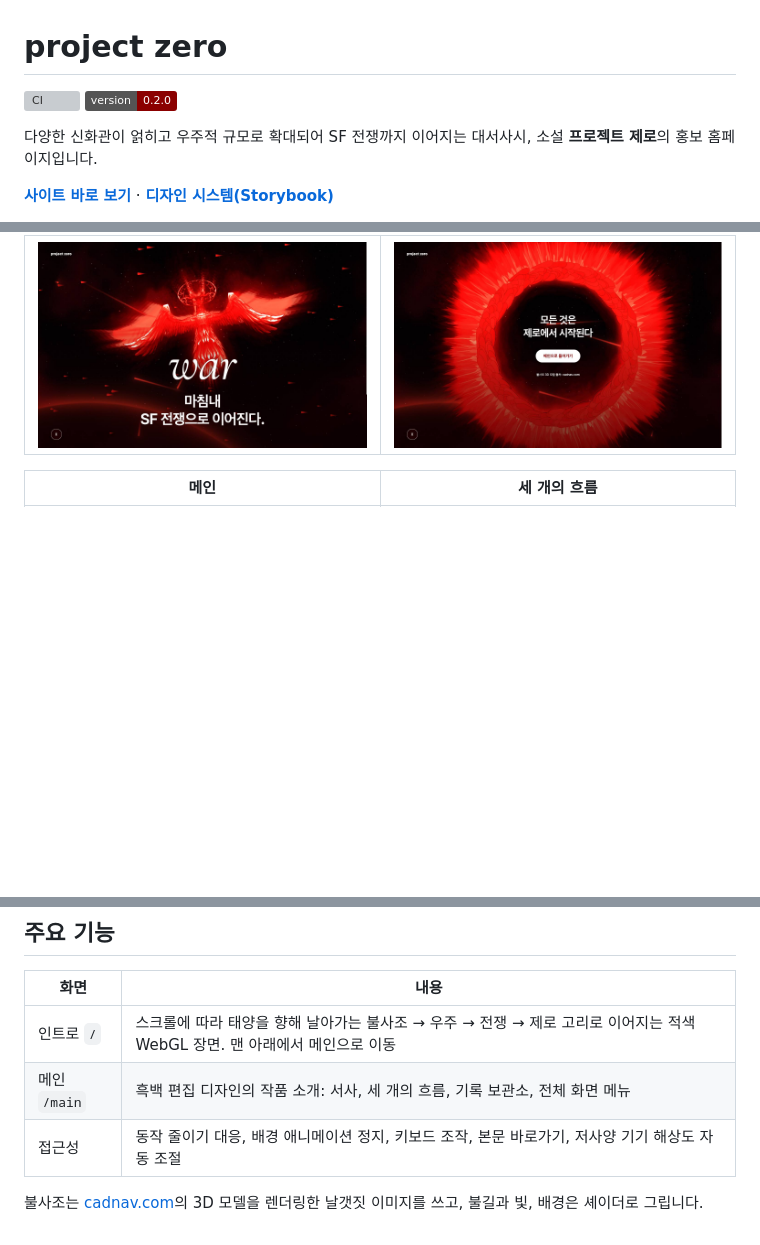
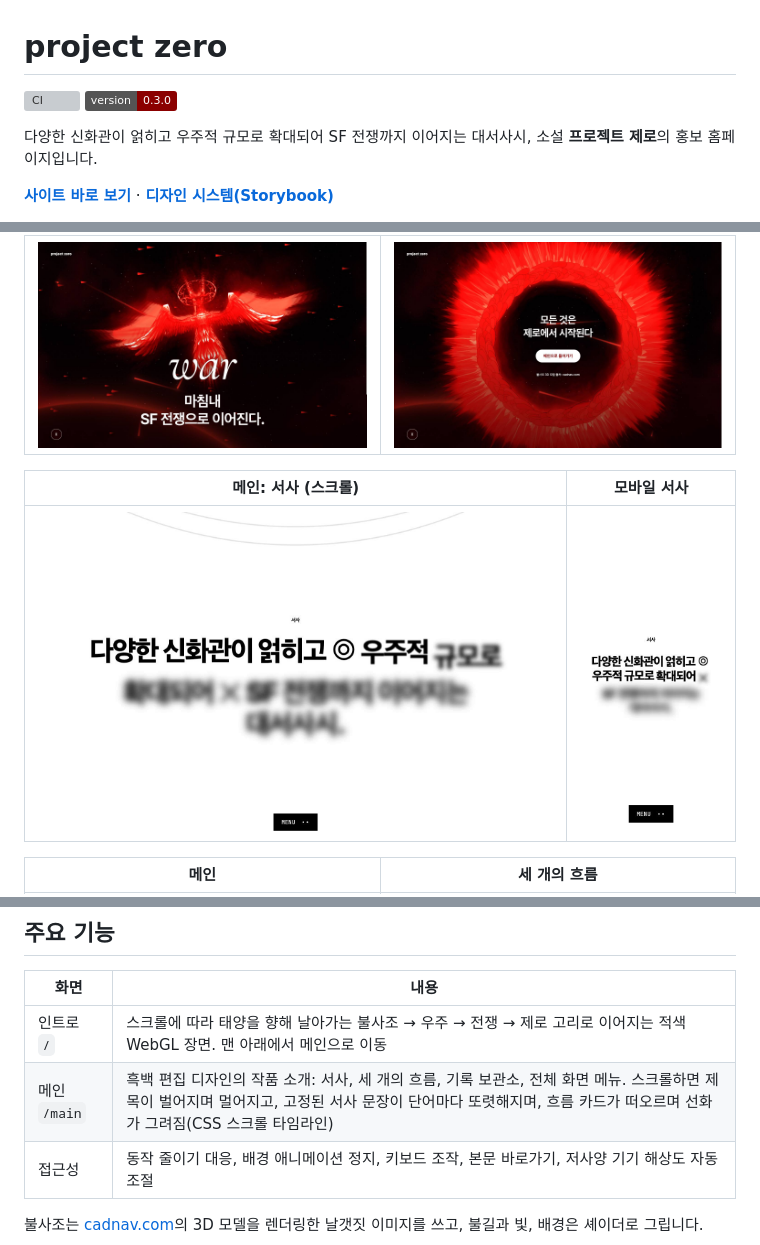
Before and after one commit to ryushin01/Genesis, a Markdown page: README.md, 3 parts joined by grey strips. GitHub-like rendering; pictures changed too: docs/images/main-prologue.jpg (added), docs/images/mobile-prologue.jpg (added); badges without logos; blank space fills up the shorter version; grey boxes are pictures that could not be loaded.

```diff
--- a/README.md
+++ b/README.md
@@ -1,7 +1,7 @@
 # project zero
 
 [![CI](https://github.com/ryushin01/Genesis/actions/workflows/ci.yml/badge.svg)](https://github.com/ryushin01/Genesis/actions/workflows/ci.yml)
-![version](https://img.shields.io/badge/version-0.2.0-8B0000)
+![version](https://img.shields.io/badge/version-0.3.0-8B0000)
 
 다양한 신화관이 얽히고 우주적 규모로 확대되어 SF 전쟁까지 이어지는 대서사시, 소설 **프로젝트 제로**의 홍보 홈페이지입니다.
 
@@ -19,6 +19,10 @@
 |---|---|
 | ![행성과 함대를 배경으로 진홍색 불길에 휩싸인 불사조](docs/images/intro-war.jpg) | ![불길에 둘러싸인 깃털 고리 안에 놓인 메인으로 들어가기 버튼](docs/images/intro-zero.jpg) |
 
+| 메인: 서사 (스크롤) | 모바일 서사 |
+|---|---|
+| ![흰 화면에 고정된 서사 문장에서 앞 단어들은 또렷하고 뒤 단어들은 아직 흐릿하게 번져 있는 장면](docs/images/main-prologue.jpg) | <img src="docs/images/mobile-prologue.jpg" alt="모바일에서 서사 문장의 앞 두 줄은 또렷하고 마지막 줄은 흐릿한 장면" width="240"> |
+
 | 메인 | 세 개의 흐름 |
 |---|---|
 | ![흰 바탕에 넓게 벌어진 검은 소문자로 project zero를 표시한 메인 첫 화면](docs/images/main-hero.jpg) | ![검은 바탕의 흰 카드에 우주를 뜻하는 궤도 선화를 넣은 구조 화면](docs/images/main-structure.jpg) |
@@ -28,7 +32,7 @@
 | 화면 | 내용 |
 |---|---|
 | 인트로 `/` | 스크롤에 따라 태양을 향해 날아가는 불사조 → 우주 → 전쟁 → 제로 고리로 이어지는 적색 WebGL 장면. 맨 아래에서 메인으로 이동 |
-| 메인 `/main` | 흑백 편집 디자인의 작품 소개: 서사, 세 개의 흐름, 기록 보관소, 전체 화면 메뉴 |
+| 메인 `/main` | 흑백 편집 디자인의 작품 소개: 서사, 세 개의 흐름, 기록 보관소, 전체 화면 메뉴. 스크롤하면 제목이 벌어지며 멀어지고, 고정된 서사 문장이 단어마다 또렷해지며, 흐름 카드가 떠오르며 선화가 그려짐(CSS 스크롤 타임라인) |
 | 접근성 | 동작 줄이기 대응, 배경 애니메이션 정지, 키보드 조작, 본문 바로가기, 저사양 기기 해상도 자동 조절 |
 
 불사조는 [cadnav.com](http://www.cadnav.com)의 3D 모델을 렌더링한 날갯짓 이미지를 쓰고, 불길과 빛, 배경은 셰이더로 그립니다.
```
Also changed, not shown: CHANGELOG.md (+8 -0 lines), 4 other files.
